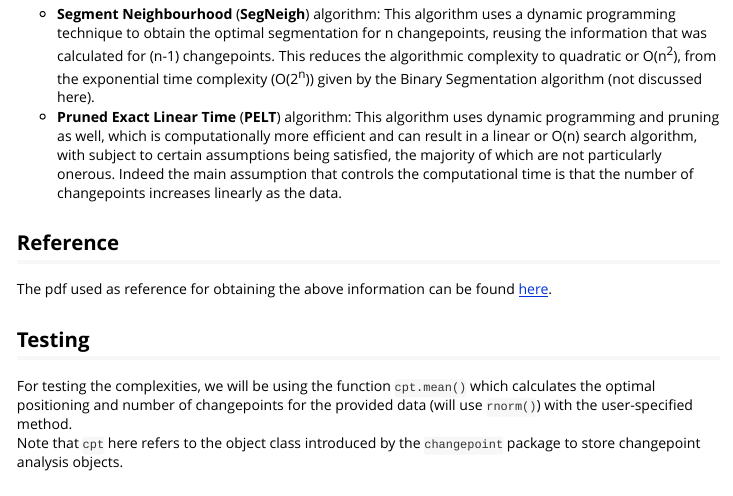
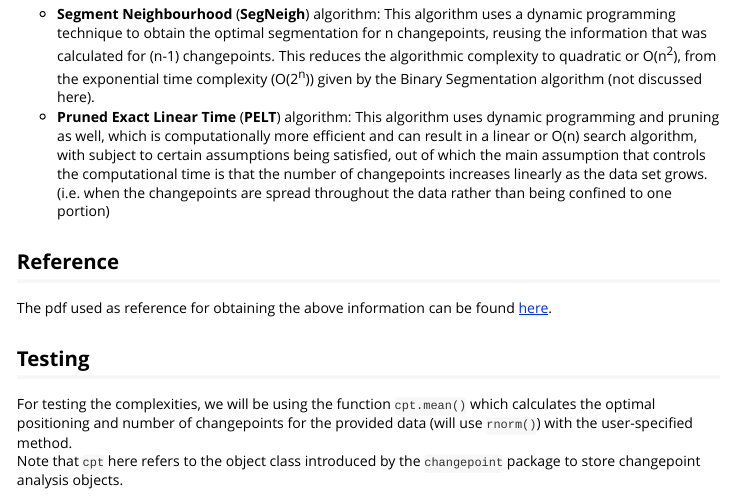
Before and after one commit to Anirban166/testComplexity, an R Markdown document (vignettes/PELT_and_SegNeigh.Rmd): the page in a window 1100 px wide, from 300 px down. Rendered offline with R 4.5, knitr and Pandoc, with nearby package versions; long lines of code are wrapped.

Commit message:
Update PELT_and_SegNeigh vignette

```diff
--- a/vignettes/PELT_and_SegNeigh.Rmd
+++ b/vignettes/PELT_and_SegNeigh.Rmd
@@ -22,7 +22,7 @@ The changepoint package implements three algorithms for multiple changepoint det
 - **Segment Neighbourhood** (**SegNeigh**) algorithm:
 This algorithm uses a dynamic programming technique to obtain the optimal segmentation for n changepoints, reusing the information that was calculated for (n-1) changepoints. This reduces the algorithmic complexity to quadratic or O(n<sup>2</sup>), from the exponential time complexity (O(2<sup>n</sup>)) given by the Binary Segmentation algorithm (not discussed here).
 - **Pruned Exact Linear Time** (**PELT**) algorithm:
-This algorithm uses dynamic programming and pruning as well, which is computationally more efficient and can result in a linear or O(n) search algorithm, with subject to certain assumptions being satisfied, the majority of which are not particularly onerous. Indeed the main assumption that controls the computational time is that the number of changepoints increases linearly as the data.
+This algorithm uses dynamic programming and pruning as well, which is computationally more efficient and can result in a linear or O(n) search algorithm, with subject to certain assumptions being satisfied, out of which the main assumption that controls the computational time is that the number of changepoints increases linearly as the data set grows. (i.e. when the changepoints are spread throughout the data rather than being confined to one portion)
 
 ## Reference
 The pdf used as reference for obtaining the above information can be found [here](http://www.lancs.ac.uk/~killick/Pub/KillickEckley2011.pdf).
```
Also changed, not shown: index.md (+1 -1 lines), docs/pkgdown.yml, 2 other files.
